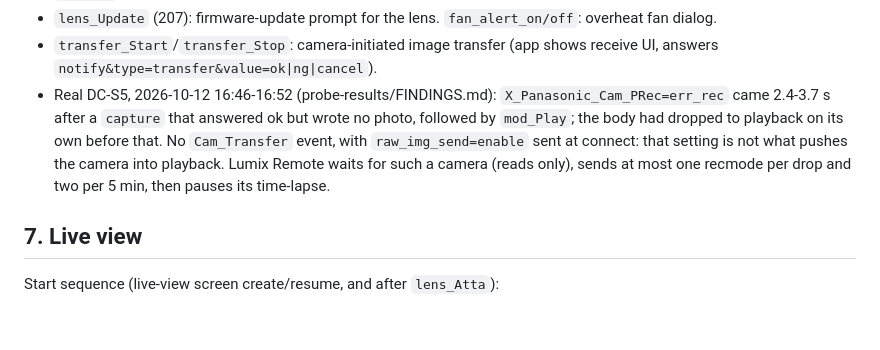
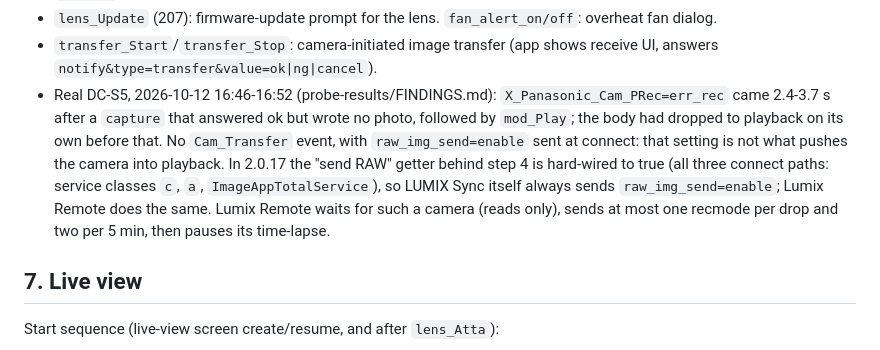
Before and after one commit to sapoepsilon/lumix-remote, a Markdown page: docs/lumix-sync-wifi-flow.md, the part around the change. Rendered like a GitHub page; blank space fills up the shorter version.

Commit message:
docs(lumix-sync): LUMIX Sync 2.0.17 always sends raw_img_send=enable
The "send RAW" setting getter used before every connect's raw_img_send is
hard-wired to true in the decompiled 2.0.17 app, so enable is exactly what
LUMIX Sync sends; keeping it is not a deviation behind the 16:46 drops.

Co-Authored-By: Claude Opus 5.5 <noreply@anthropic.com>
Claude-Session: https://claude.ai/code/session_01Y9p9ZWbqjR9JowQAXrCpRM

```diff
--- a/docs/lumix-sync-wifi-flow.md
+++ b/docs/lumix-sync-wifi-flow.md
@@ -83,7 +83,7 @@ What the app does with Cam_Sync (LUMIX-class cameras only):
 - `mod_Rec` (202): on the home screen it auto-opens remote live view; on the live-view screen it only closes menus.
 - `lens_Update` (207): firmware-update prompt for the lens. `fan_alert_on/off`: overheat fan dialog.
 - `transfer_Start`/`transfer_Stop`: camera-initiated image transfer (app shows receive UI, answers `notify&type=transfer&value=ok|ng|cancel`).
-- Real DC-S5, 2026-10-12 16:46-16:52 (probe-results/FINDINGS.md): `X_Panasonic_Cam_PRec=err_rec` came 2.4-3.7 s after a `capture` that answered ok but wrote no photo, followed by `mod_Play`; the body had dropped to playback on its own before that. No `Cam_Transfer` event, with `raw_img_send=enable` sent at connect: that setting is not what pushes the camera into playback. Lumix Remote waits for such a camera (reads only), sends at most one recmode per drop and two per 5 min, then pauses its time-lapse.
+- Real DC-S5, 2026-10-12 16:46-16:52 (probe-results/FINDINGS.md): `X_Panasonic_Cam_PRec=err_rec` came 2.4-3.7 s after a `capture` that answered ok but wrote no photo, followed by `mod_Play`; the body had dropped to playback on its own before that. No `Cam_Transfer` event, with `raw_img_send=enable` sent at connect: that setting is not what pushes the camera into playback. In 2.0.17 the "send RAW" getter behind step 4 is hard-wired to true (all three connect paths: service classes `c`, `a`, `ImageAppTotalService`), so LUMIX Sync itself always sends `raw_img_send=enable`; Lumix Remote does the same. Lumix Remote waits for such a camera (reads only), sends at most one recmode per drop and two per 5 min, then pauses its time-lapse.
 
 ## 7. Live view
 
```
